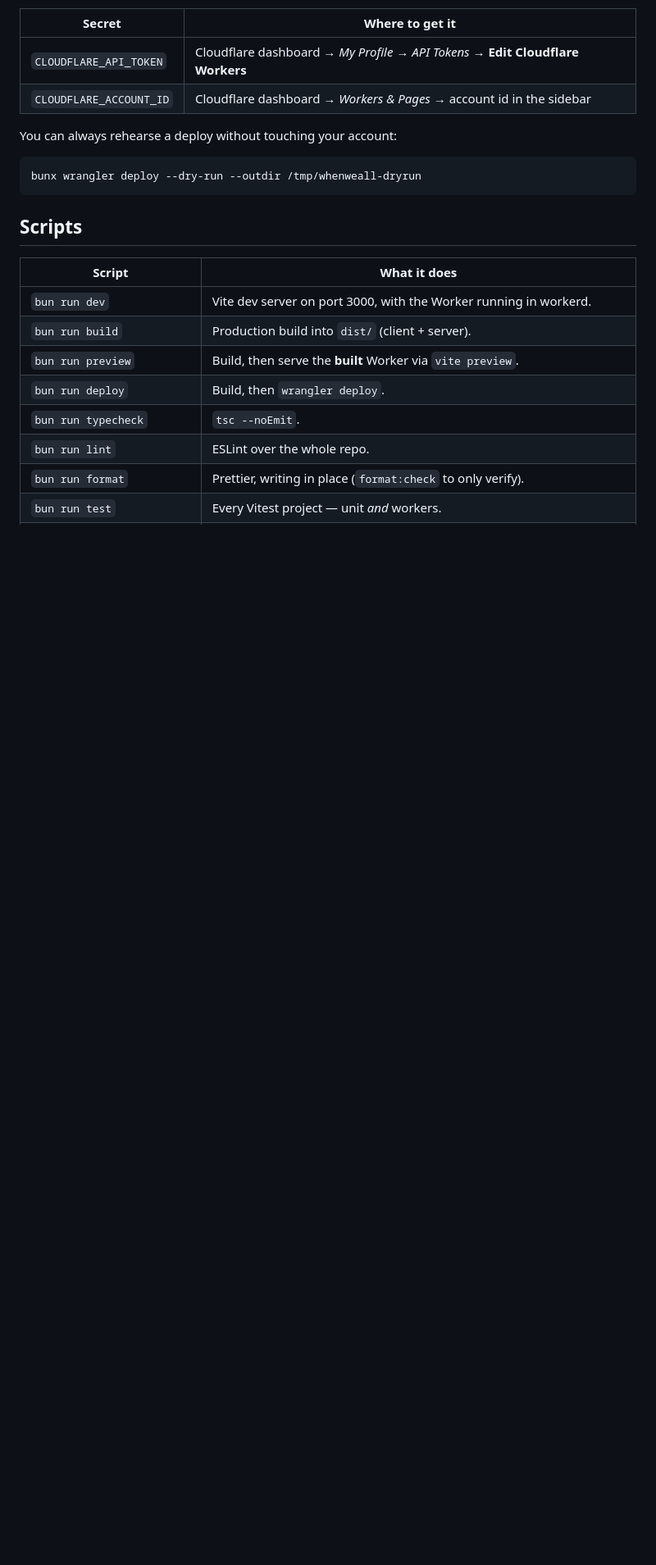
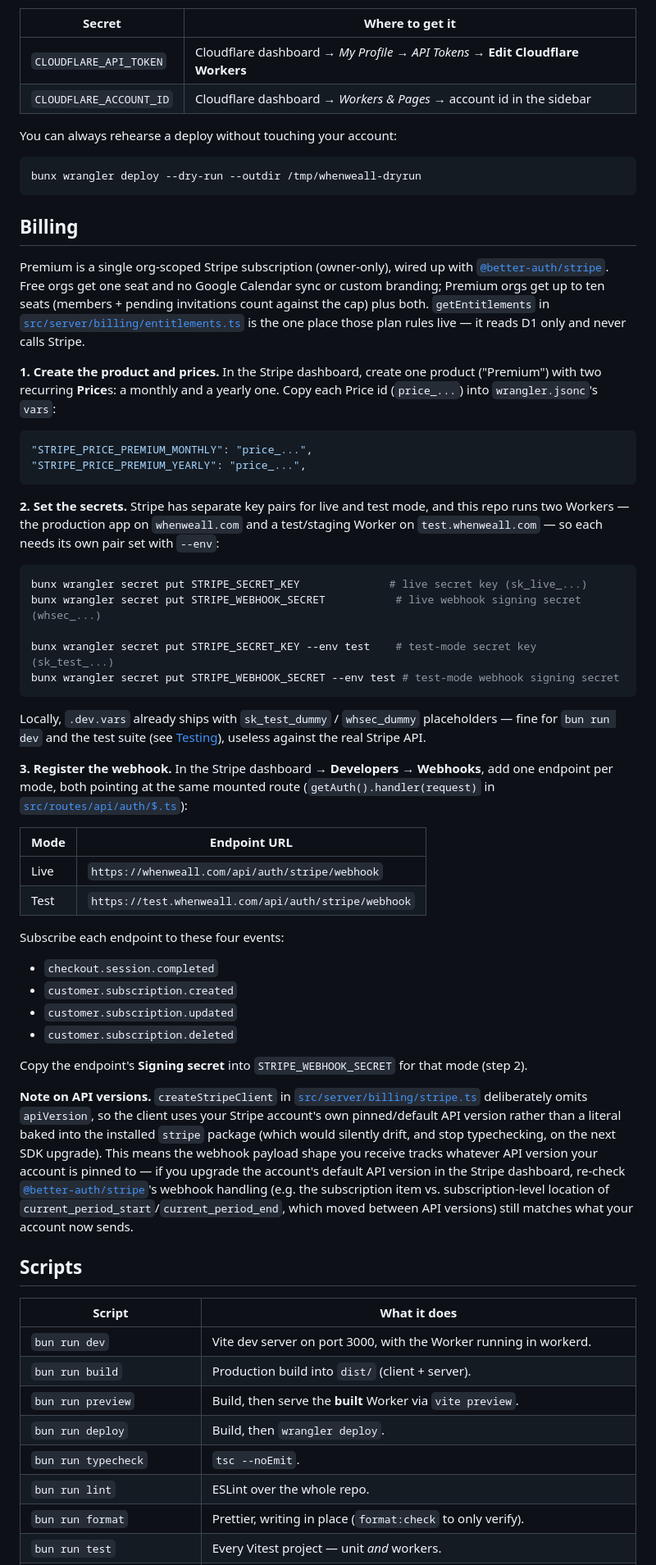
Before and after one commit to refsdal/whenweall, a Markdown page: README.md, the part around one of its changes. Shown at 82% size. Drawn GitHub-style; blank space fills up the shorter version.

Commit message:
docs: stripe setup
Billing section: product/price setup, secrets via wrangler secret put
(including --env test for the test worker), webhook registration for both
live (whenweall.com) and test (test.whenweall.com) modes, the four
subscribed events, the STRIPE_PRICE_PREMIUM_MONTHLY/_YEARLY vars, and a note
that createStripeClient pins no apiVersion — the account's default applies,
so re-check @better-auth/stripe's webhook field expectations after bumping
the account's API version. Also adds the STRIPE_* rows to the Configuration
table.

Co-Authored-By: Claude Fable 5 <noreply@anthropic.com>

````diff
--- a/README.md
+++ b/README.md
@@ -356,6 +360,70 @@ You can always rehearse a deploy without touching your account:
 ```bash
 bunx wrangler deploy --dry-run --outdir /tmp/whenweall-dryrun
 ```
+
+## Billing
+
+Premium is a single org-scoped Stripe subscription (owner-only), wired up with
+[`@better-auth/stripe`](https://www.better-auth.com/docs/plugins/stripe). Free orgs get one
+seat and no Google Calendar sync or custom branding; Premium orgs get up to ten seats
+(members + pending invitations count against the cap) plus both. `getEntitlements` in
+[`src/server/billing/entitlements.ts`](./src/server/billing/entitlements.ts) is the one
+place those plan rules live — it reads D1 only and never calls Stripe.
+
+**1. Create the product and prices.** In the Stripe dashboard, create one product
+("Premium") with two recurring **Price**s: a monthly and a yearly one. Copy each Price id
+(`price_...`) into `wrangler.jsonc`'s `vars`:
+
+```jsonc
+"STRIPE_PRICE_PREMIUM_MONTHLY": "price_...",
+"STRIPE_PRICE_PREMIUM_YEARLY": "price_...",
+```
+
+**2. Set the secrets.** Stripe has separate key pairs for live and test mode, and this repo
+runs two Workers — the production app on `whenweall.com` and a test/staging Worker on
+`test.whenweall.com` — so each needs its own pair set with `--env`:
+
+```bash
+bunx wrangler secret put STRIPE_SECRET_KEY              # live secret key (sk_live_...)
+bunx wrangler secret put STRIPE_WEBHOOK_SECRET           # live webhook signing secret (whsec_...)
+
+bunx wrangler secret put STRIPE_SECRET_KEY --env test    # test-mode secret key (sk_test_...)
+bunx wrangler secret put STRIPE_WEBHOOK_SECRET --env test # test-mode webhook signing secret
+```
+
+Locally, `.dev.vars` already ships with `sk_test_dummy` / `whsec_dummy` placeholders —
+fine for `bun run dev` and the test suite (see [Testing](#testing)), useless against the
+real Stripe API.
+
+**3. Register the webhook.** In the Stripe dashboard → **Developers → Webhooks**, add one
+endpoint per mode, both pointing at the same mounted route
+(`getAuth().handler(request)` in [`src/routes/api/auth/$.ts`](./src/routes/api/auth/$.ts)):
+
+| Mode | Endpoint URL                                         |
+| ---- | ---------------------------------------------------- |
+| Live | `https://whenweall.com/api/auth/stripe/webhook`      |
+| Test | `https://test.whenweall.com/api/auth/stripe/webhook` |
+
+Subscribe each endpoint to these four events:
+
+- `checkout.session.completed`
+- `customer.subscription.created`
+- `customer.subscription.updated`
+- `customer.subscription.deleted`
+
+Copy the endpoint's **Signing secret** into `STRIPE_WEBHOOK_SECRET` for that mode (step 2).
+
+**Note on API versions.** `createStripeClient` in
+[`src/server/billing/stripe.ts`](./src/server/billing/stripe.ts) deliberately omits
+`apiVersion`, so the client uses your Stripe account's own pinned/default API version
+rather than a literal baked into the installed `stripe` package (which would silently drift,
+and stop typechecking, on the next SDK upgrade). This means the webhook payload shape you
+receive tracks whatever API version your account is pinned to — if you upgrade the
+account's default API version in the Stripe dashboard, re-check
+[`@better-auth/stripe`](https://www.npmjs.com/package/@better-auth/stripe)'s webhook
+handling (e.g. the subscription item vs. subscription-level location of
+`current_period_start`/`current_period_end`, which moved between API versions) still
+matches what your account now sends.
 
 ## Scripts
 
````
Also changed, not shown: other parts of README.md (+20 -16 lines).
